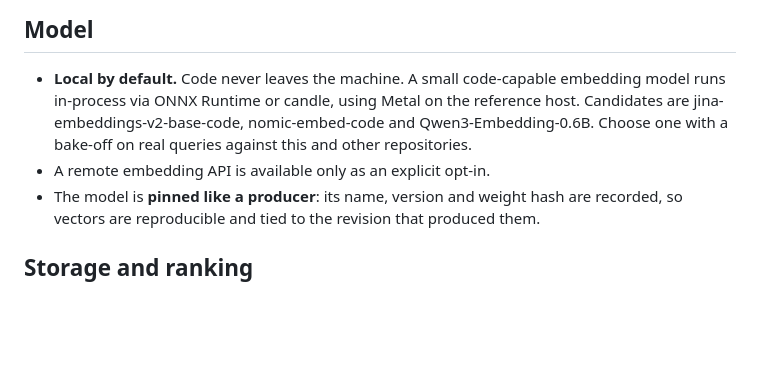
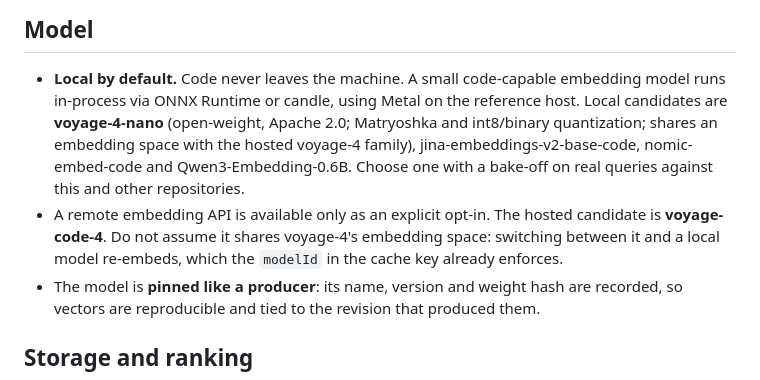
Before and after one commit to jasoncarreira/baleyg, a Markdown page: docs/semantic-search-plan.md, the part around the change. Drawn GitHub-style; blank space fills up the shorter version.

Commit message:
docs: add voyage-4-nano and voyage-code-4 to search model candidates
Co-Authored-By: Claude Opus 5.5 (1M context) <noreply@anthropic.com>

```diff
--- a/docs/semantic-search-plan.md
+++ b/docs/semantic-search-plan.md
@@ -70,10 +70,14 @@ every chunk below it.
 ## Model
 
 - **Local by default.** Code never leaves the machine. A small code-capable embedding model runs
-  in-process via ONNX Runtime or candle, using Metal on the reference host. Candidates are
-  jina-embeddings-v2-base-code, nomic-embed-code and Qwen3-Embedding-0.6B. Choose one with a
-  bake-off on real queries against this and other repositories.
-- A remote embedding API is available only as an explicit opt-in.
+  in-process via ONNX Runtime or candle, using Metal on the reference host. Local candidates are
+  **voyage-4-nano** (open-weight, Apache 2.0; Matryoshka and int8/binary quantization; shares an
+  embedding space with the hosted voyage-4 family), jina-embeddings-v2-base-code, nomic-embed-code
+  and Qwen3-Embedding-0.6B. Choose one with a bake-off on real queries against this and other
+  repositories.
+- A remote embedding API is available only as an explicit opt-in. The hosted candidate is
+  **voyage-code-4**. Do not assume it shares voyage-4's embedding space: switching between it and a
+  local model re-embeds, which the `modelId` in the cache key already enforces.
 - The model is **pinned like a producer**: its name, version and weight hash are recorded, so
   vectors are reproducible and tied to the revision that produced them.
 
```
